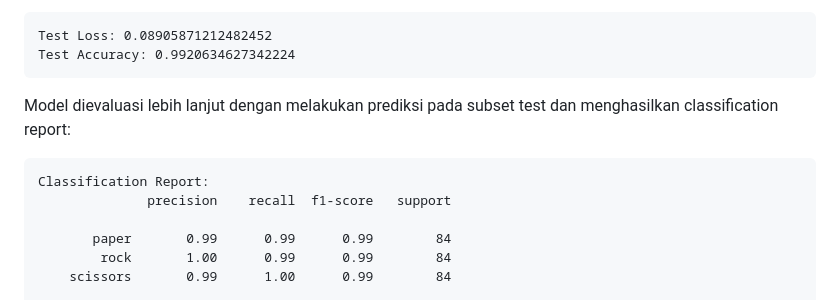
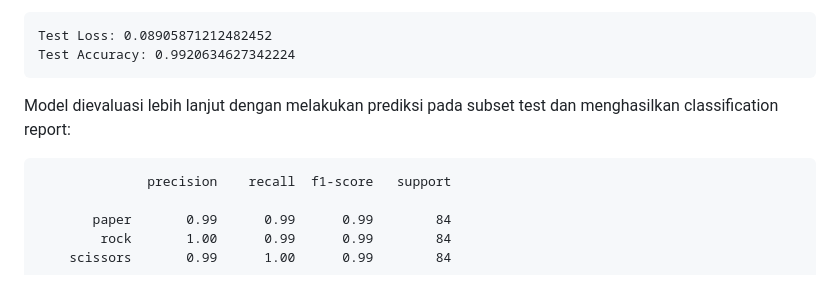
Before and after one commit to delananda30/rpsprediction, a Markdown page: README.md, the part around the change. Rendered like a GitHub page.

````diff
--- a/README.md
+++ b/README.md
@@ -67,7 +67,6 @@ Test Accuracy: 0.9920634627342224
 Model dievaluasi lebih lanjut dengan melakukan prediksi pada subset test dan menghasilkan classification report:
 
 ```plaintext
-Classification Report:
               precision    recall  f1-score   support
 
        paper       0.99      0.99      0.99        84
````
